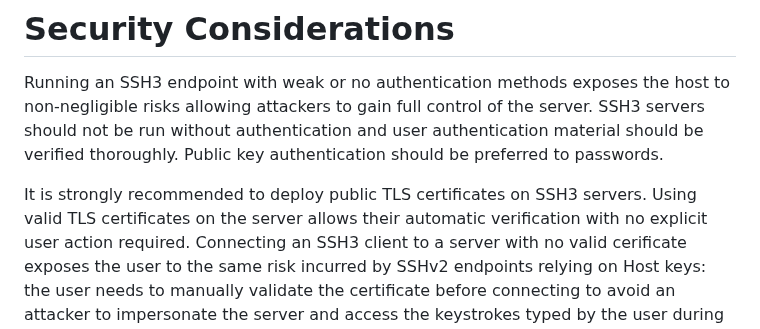
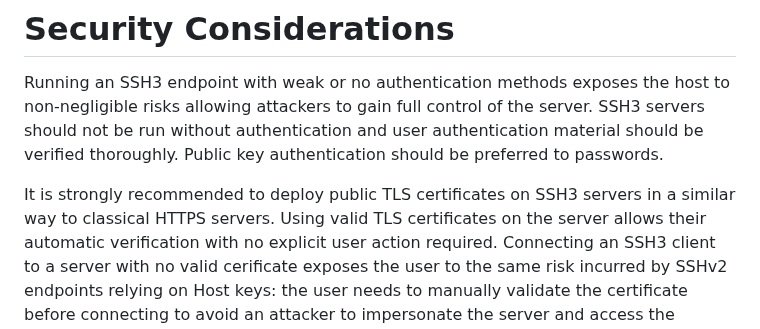
Before and after one commit to francoismichel/ssh3-spec, a Markdown page: draft-michel-ssh3.md, the part around the change. Drawn GitHub-style.

Commit message:
rephrase parts of security considerations

```diff
--- a/draft-michel-ssh3.md
+++ b/draft-michel-ssh3.md
@@ -319,7 +319,7 @@ and user authentication material should be verified thoroughly. Public
 key authentication should be preferred to passwords.
 
 It is strongly recommended to deploy public TLS certificates on SSH3
-servers. Using valid TLS certificates on the server allows their
+servers in a similar way to classical HTTPS servers. Using valid TLS certificates on the server allows their
 automatic verification with no explicit user action required.
 Connecting an SSH3 client to a server with no valid cerificate exposes
 the user to the same risk incurred by SSHv2 endpoints relying on Host
```
